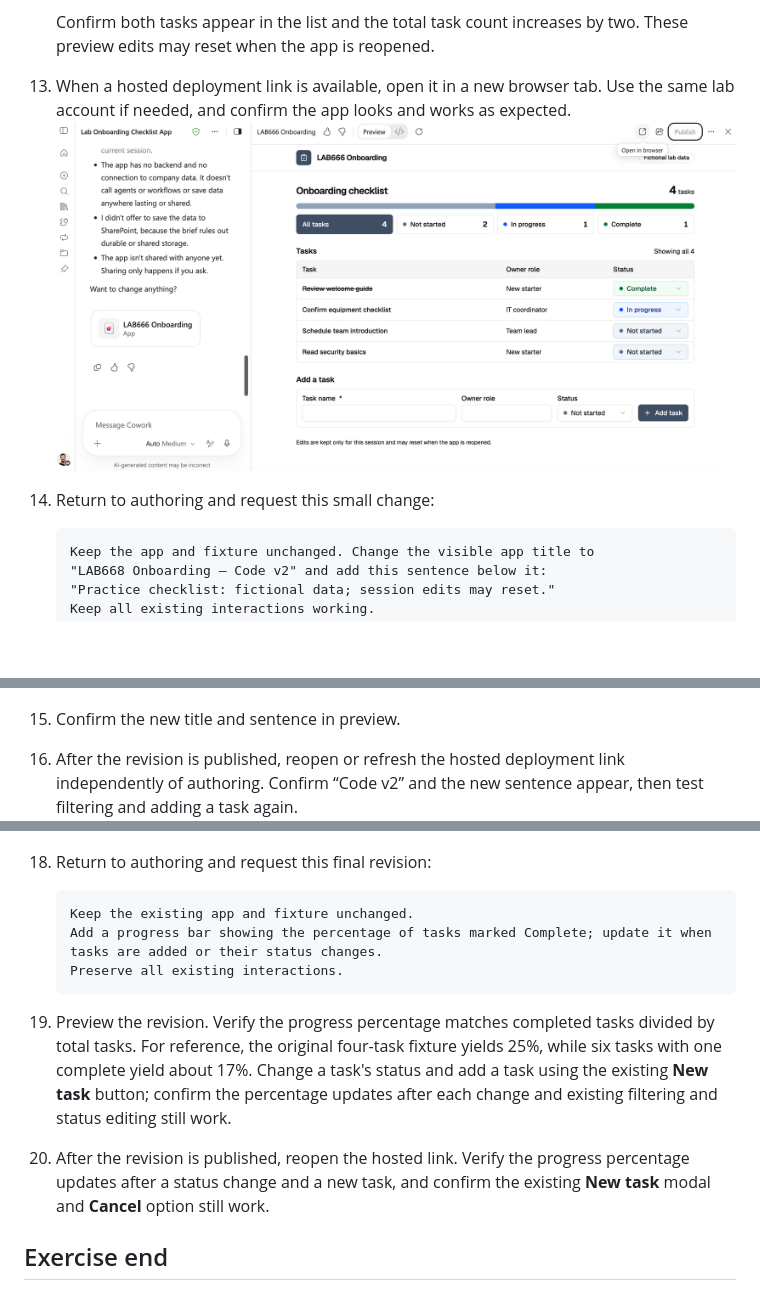
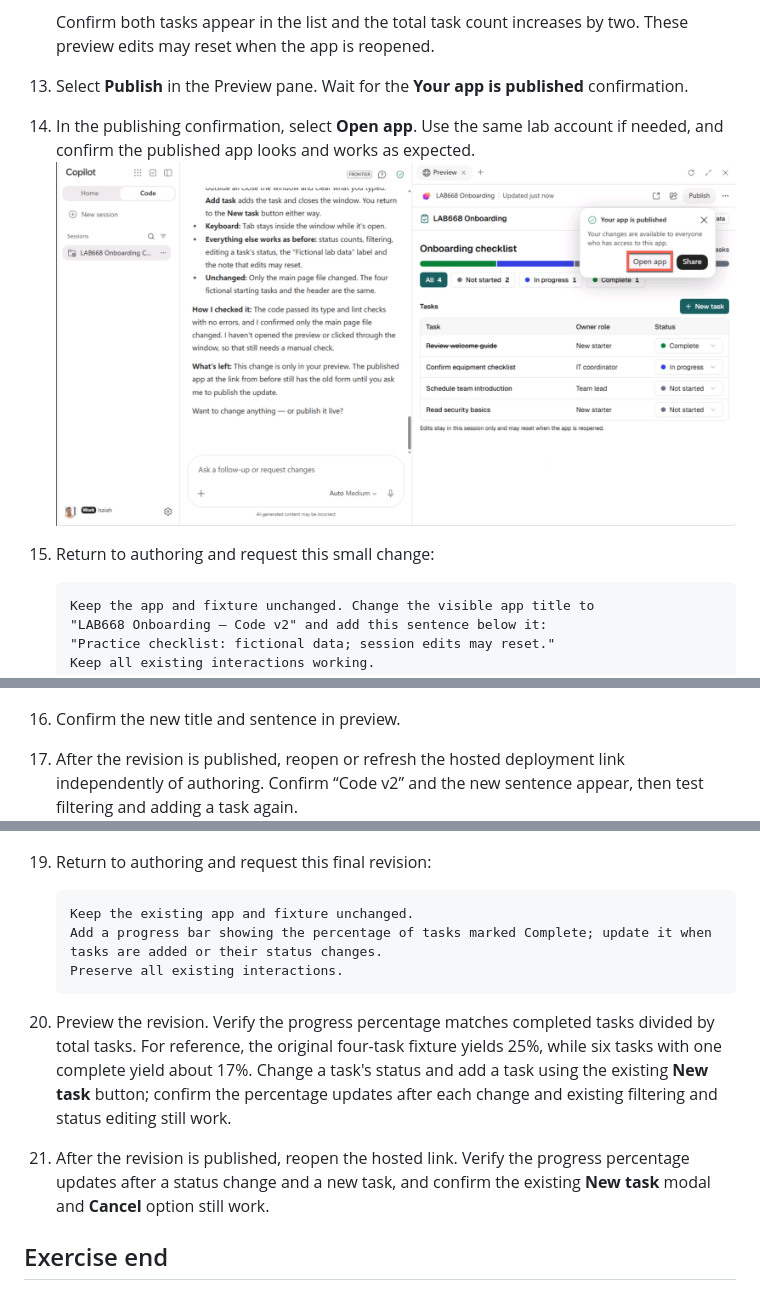
Before and after one commit to microsoft/ignite26-LAB668, a Markdown page: instructions/02-exercise-1-copilot-code.md, 3 parts joined by grey strips. Rendered like a GitHub page; pictures changed too: img/01.9-open-in-browser.png; blank space fills up the shorter version.

Commit message:
Add Publish and Open app instructions to Exercise 1 (#53)
* Update Exercise 1 for Copilot Code

* Update Exercise 1 preview instructions

* Remove replaced Exercise 1 screenshots

* Update Exercise 1 task preview flow

* Document Publish and Open app steps in Exercise 1

---------

Co-authored-by: Daniel Laskewitz <daniel.laskewitz@microsoft.com>

````diff
--- a/instructions/02-exercise-1-copilot-code.md
+++ b/instructions/02-exercise-1-copilot-code.md
@@ -118,10 +118,12 @@ Build, publish, and then revise the same app in this exercise.
 
     Confirm both tasks appear in the list and the total task count increases by two. These preview edits may reset when the app is reopened.
 
-13. When a hosted deployment link is available, open it in a new browser tab. Use the same lab account if needed, and confirm the app looks and works as expected.
-    ![Open in browser](../img/01.9-open-in-browser.png)
+13. Select **Publish** in the Preview pane. Wait for the **Your app is published** confirmation.
 
-14. Return to authoring and request this small change:
+14. In the publishing confirmation, select **Open app**. Use the same lab account if needed, and confirm the published app looks and works as expected.
+    ![Select Open app in the publishing confirmation](../img/01.9-open-in-browser.png)
+
+15. Return to authoring and request this small change:
 
     ```
     Keep the app and fixture unchanged. Change the visible app title to
@@ -132,7 +134,7 @@ Build, publish, and then revise the same app in this exercise.
 
     ![Authoring change](../img/01.10-authoring-change.png)
 
-15. Confirm the new title and sentence in preview.
-16. After the revision is published, reopen or refresh the hosted deployment link independently of authoring. Confirm “Code v2” and the new sentence appear, then test filtering and adding a task again.
+16. Confirm the new title and sentence in preview.
+17. After the revision is published, reopen or refresh the hosted deployment link independently of authoring. Confirm “Code v2” and the new sentence appear, then test filtering and adding a task again.
     ![Refresh after publish](../img/01.11-refresh-after-publish.png)
 
@@ -140,6 +142,6 @@ Build, publish, and then revise the same app in this exercise.
     ![Confirm changes](../img/01.12-confirm-changes.png)
 
-18. Return to authoring and request this final revision:
+19. Return to authoring and request this final revision:
 
     ```
     Keep the existing app and fixture unchanged.
@@ -147,8 +149,8 @@ Build, publish, and then revise the same app in this exercise.
     Preserve all existing interactions.
     ```
 
-19. Preview the revision. Verify the progress percentage matches completed tasks divided by total tasks. For reference, the original four-task fixture yields 25%, while six tasks with one complete yield about 17%. Change a task's status and add a task using the existing **New task** button; confirm the percentage updates after each change and existing filtering and status editing still work.
-20. After the revision is published, reopen the hosted link. Verify the progress percentage updates after a status change and a new task, and confirm the existing **New task** modal and **Cancel** option still work.
+20. Preview the revision. Verify the progress percentage matches completed tasks divided by total tasks. For reference, the original four-task fixture yields 25%, while six tasks with one complete yield about 17%. Change a task's status and add a task using the existing **New task** button; confirm the percentage updates after each change and existing filtering and status editing still work.
+21. After the revision is published, reopen the hosted link. Verify the progress percentage updates after a status change and a new task, and confirm the existing **New task** modal and **Cancel** option still work.
 
 ## Exercise end
 
````
Also changed, not shown: other parts of instructions/02-exercise-1-copilot-code.md (+1 -1 lines).
